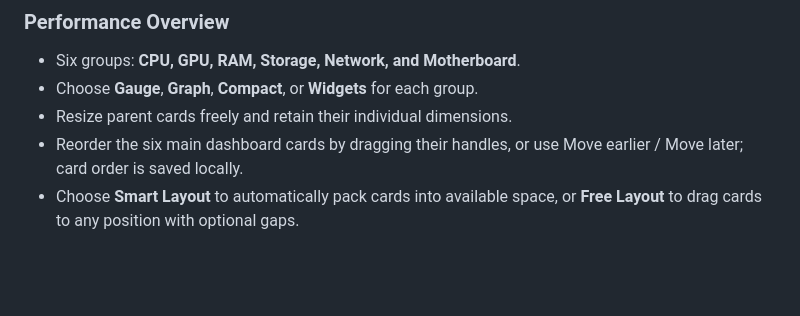
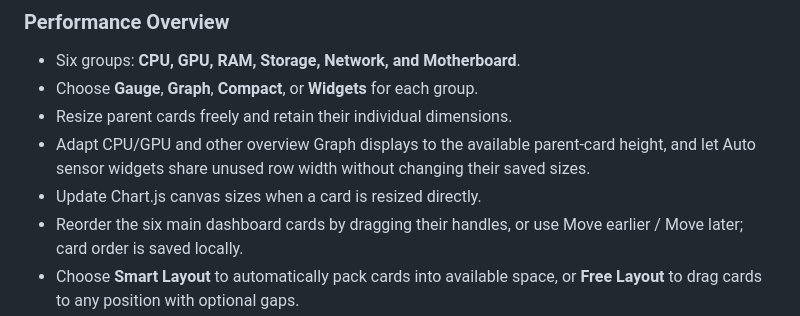
Before and after one commit to KostasNikP/PulseWatch, a Markdown page: README.md, the part around the change. Rendered like a GitHub page; blank space fills up the shorter version.

Commit message:
Document adaptive chart and Auto sensor widget sizing

```diff
--- a/README.md
+++ b/README.md
@@ -41,6 +41,8 @@ Track CPU, memory, and network activity with real-time and historical performanc
 - Six groups: **CPU, GPU, RAM, Storage, Network, and Motherboard**.
 - Choose **Gauge**, **Graph**, **Compact**, or **Widgets** for each group.
 - Resize parent cards freely and retain their individual dimensions.
+- Adapt CPU/GPU and other overview Graph displays to the available parent-card height, and let Auto sensor widgets share unused row width without changing their saved sizes.
+- Update Chart.js canvas sizes when a card is resized directly.
 - Reorder the six main dashboard cards by dragging their handles, or use Move earlier / Move later; card order is saved locally.
 - Choose **Smart Layout** to automatically pack cards into available space, or **Free Layout** to drag cards to any position with optional gaps.
 - Keep Free positions and Smart card order independently between launches; reset Free positions without deleting sensor settings.
```
